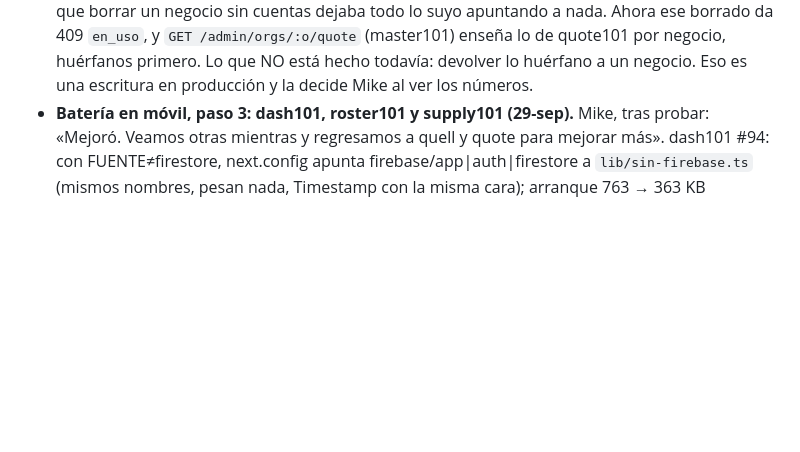
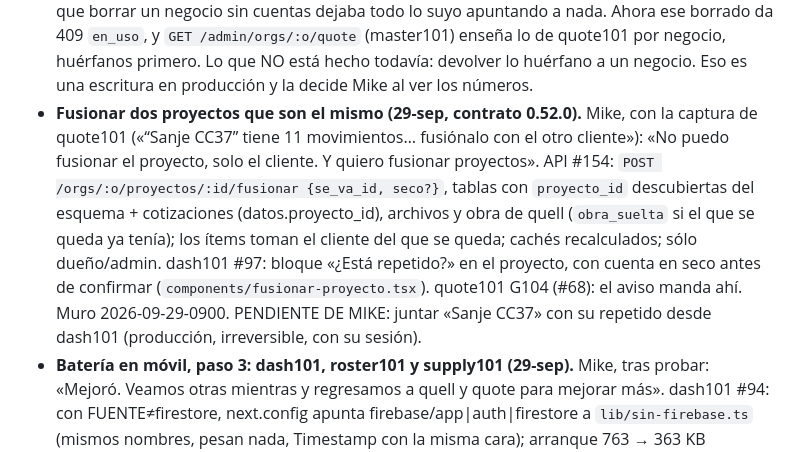
Before and after one commit to mikebalcazar/suite101-api, a Markdown page: claude/CONTINUAR.md, the part around the change. Rendered like a GitHub page; blank space fills up the shorter version.

Commit message:
Muro: fusionar dos proyectos que son el mismo (0.52.0) (#155)
Sólo documentación: muro 2026-09-29-0900 y CONTINUAR.

Claude-Session: https://claude.ai/code/session_01VeGfGRoAAn4NpYgpRDmH2V

```diff
--- a/claude/CONTINUAR.md
+++ b/claude/CONTINUAR.md
@@ -369,6 +369,19 @@ El documento (`suite101-arquitectura.md`) debería recoger estas cinco:
   huérfanos primero. Lo que NO está hecho todavía: devolver lo huérfano a un
   negocio. Eso es una escritura en producción y la decide Mike al ver los
   números.
+- **Fusionar dos proyectos que son el mismo (29-sep, contrato 0.52.0).**
+  Mike, con la captura de quote101 («“Sanje CC37” tiene 11 movimientos…
+  fusiónalo con el otro cliente»): «No puedo fusionar el proyecto, solo el
+  cliente. Y quiero fusionar proyectos». API #154: `POST
+  /orgs/:o/proyectos/:id/fusionar {se_va_id, seco?}`, tablas con
+  `proyecto_id` descubiertas del esquema + cotizaciones (datos.proyecto_id),
+  archivos y obra de quell (`obra_suelta` si el que se queda ya tenía);
+  los ítems toman el cliente del que se queda; cachés recalculados; sólo
+  dueño/admin. dash101 #97: bloque «¿Está repetido?» en el proyecto, con
+  cuenta en seco antes de confirmar (`components/fusionar-proyecto.tsx`).
+  quote101 G104 (#68): el aviso manda ahí. Muro 2026-09-29-0900. PENDIENTE
+  DE MIKE: juntar «Sanje CC37» con su repetido desde dash101 (producción,
+  irreversible, con su sesión).
 - **Batería en móvil, paso 3: dash101, roster101 y supply101 (29-sep).**
   Mike, tras probar: «Mejoró. Veamos otras mientras y regresamos a quell y
   quote para mejorar más». dash101 #94: con FUENTE≠firestore, next.config
```
Also changed, not shown: muro/2026-09-29-0900-jr-fusionar-proyectos.md (added, +54 -0 lines).
